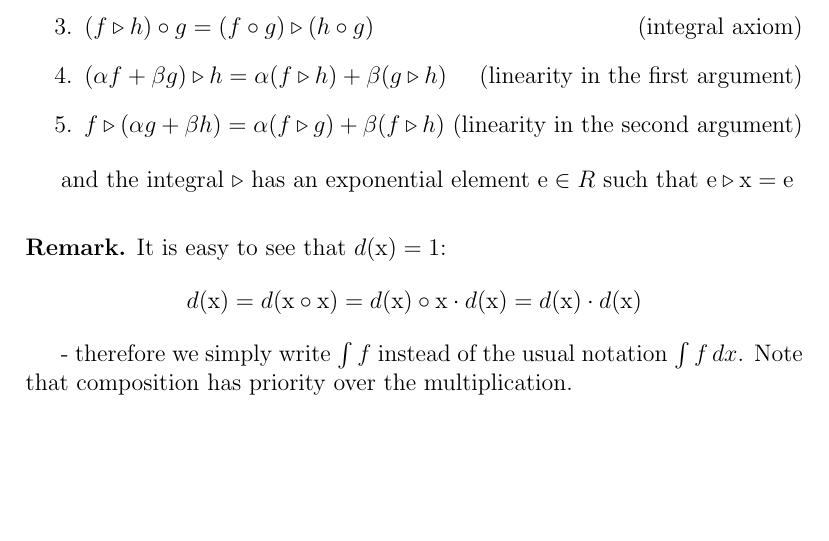
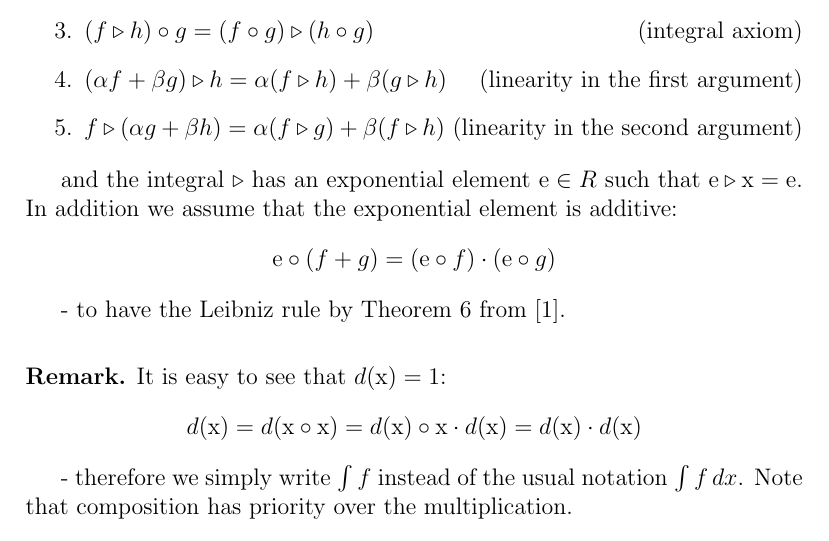
Before and after one commit to nagvalhm/free-science, a LaTeX paper (on-algebraic-integral-for-dummies.tex): part of page 5 of 8, cut so that both start at the same text, the shorter picture padded with empty space. Compiled offline with pdfLaTeX.

Commit message:
third version on-algebraic-integral-for-dummies

```diff
--- a/on-algebraic-integral-for-dummies.tex
+++ b/on-algebraic-integral-for-dummies.tex
@@ -218,7 +218,13 @@ space over the field $C$ and $\forall f, g, h \in R$, $\forall \alpha, \beta \in
 \end{enumerate}
 
 and the integral $\triangleright$ has an exponential element
-$\mathrm{e} \in R$ such that $\mathrm{e} \triangleright \mathrm{x} = \mathrm{e}$
+$\mathrm{e} \in R$ such that $\mathrm{e} \triangleright \mathrm{x} = \mathrm{e}$.
+In addition we assume that the exponential element is additive:
+\[
+\mathrm{e} \circ (f+g)=(\mathrm{e} \circ f)\cdot(\mathrm{e} \circ g)
+\]
+
+- to have the Leibniz rule by Theorem 6 from \cite{umerov2025}.
 \end{definitionstar}
 
 \vspace{10pt}
```
Also changed, not shown: on-algebraic-integral-for-dummies.pdf.
